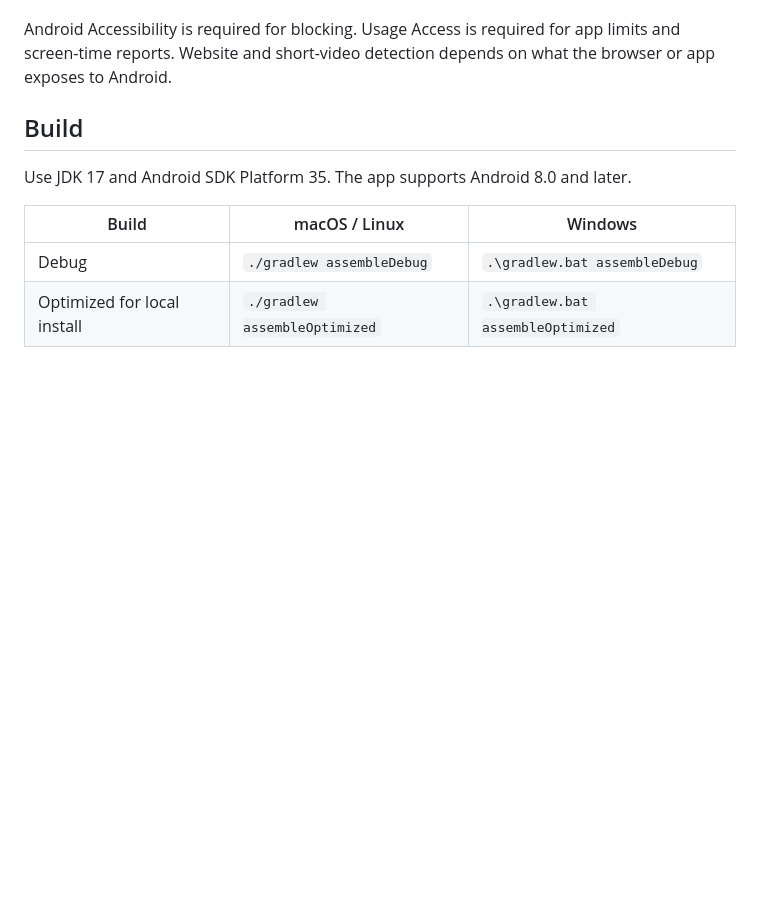
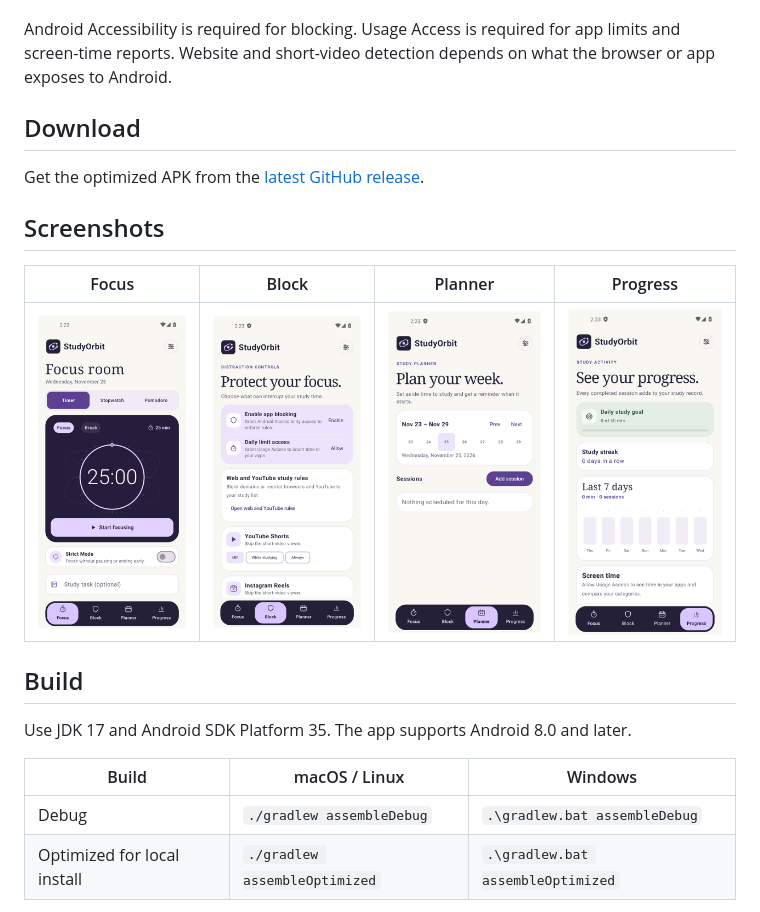
Before and after one commit to truepushkar/studyorbit, a Markdown page: README.md, the part around the change. Rendered like a GitHub page; pictures changed too: docs/screenshots/block.png (added), docs/screenshots/focus.png (added), docs/screenshots/planner.png (added); blank space fills up the shorter version.

```diff
--- a/README.md
+++ b/README.md
@@ -7,6 +7,16 @@ StudyOrbit is an offline Android app for focus sessions and distraction blocking
 - Plan one-time or repeating study sessions, and review study history and screen time.
 
 Android Accessibility is required for blocking. Usage Access is required for app limits and screen-time reports. Website and short-video detection depends on what the browser or app exposes to Android.
+
+## Download
+
+Get the optimized APK from the [latest GitHub release](https://github.com/truepushkar/studyorbit/releases/latest).
+
+## Screenshots
+
+| Focus | Block | Planner | Progress |
+| --- | --- | --- | --- |
+| <img src="docs/screenshots/focus.png" width="185" alt="Focus tab with the orbit timer and study controls"> | <img src="docs/screenshots/block.png" width="185" alt="Block tab with distraction controls and study rules"> | <img src="docs/screenshots/planner.png" width="185" alt="Planner tab with the weekly study calendar"> | <img src="docs/screenshots/progress.png" width="185" alt="Progress tab with the daily goal, study streak, and weekly chart"> |
 
 ## Build
 
```
Also changed, not shown: 2 other files.
